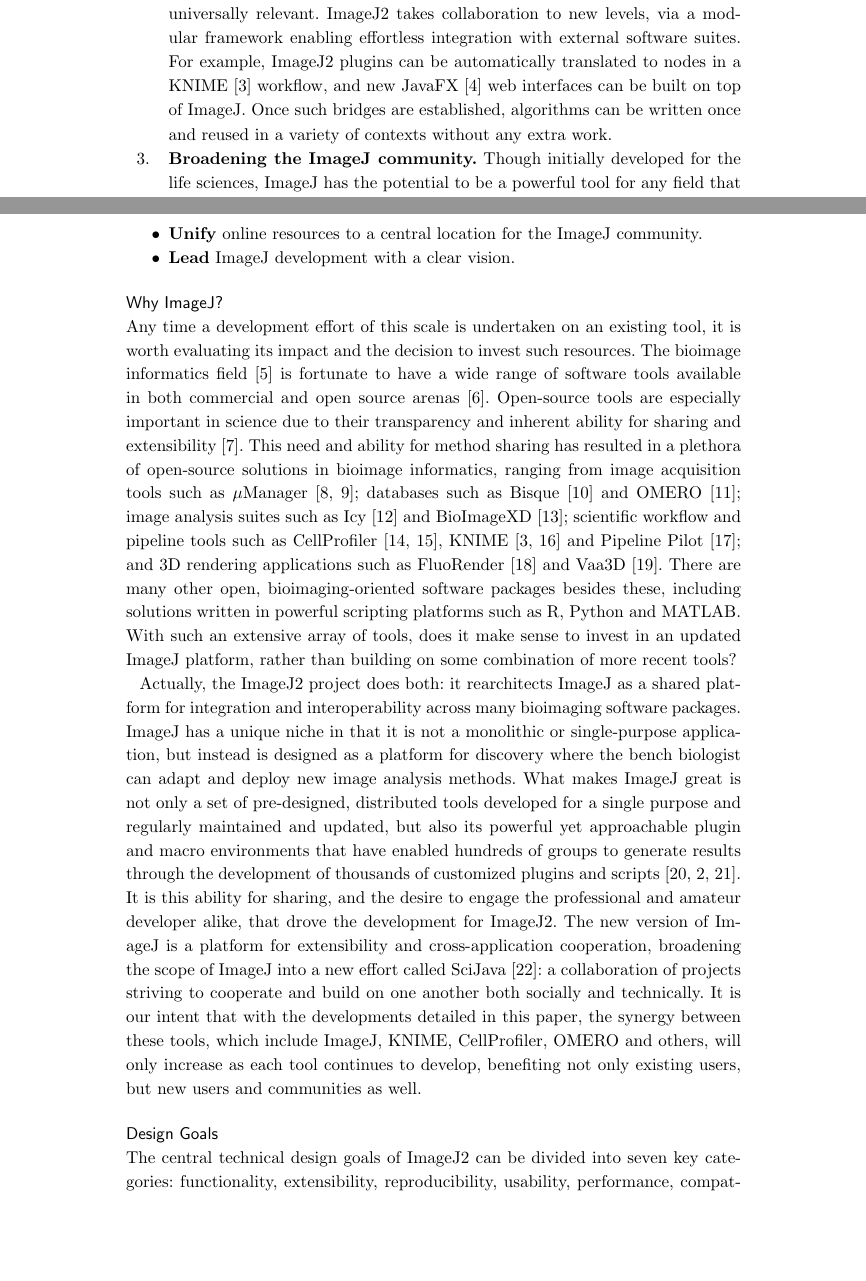
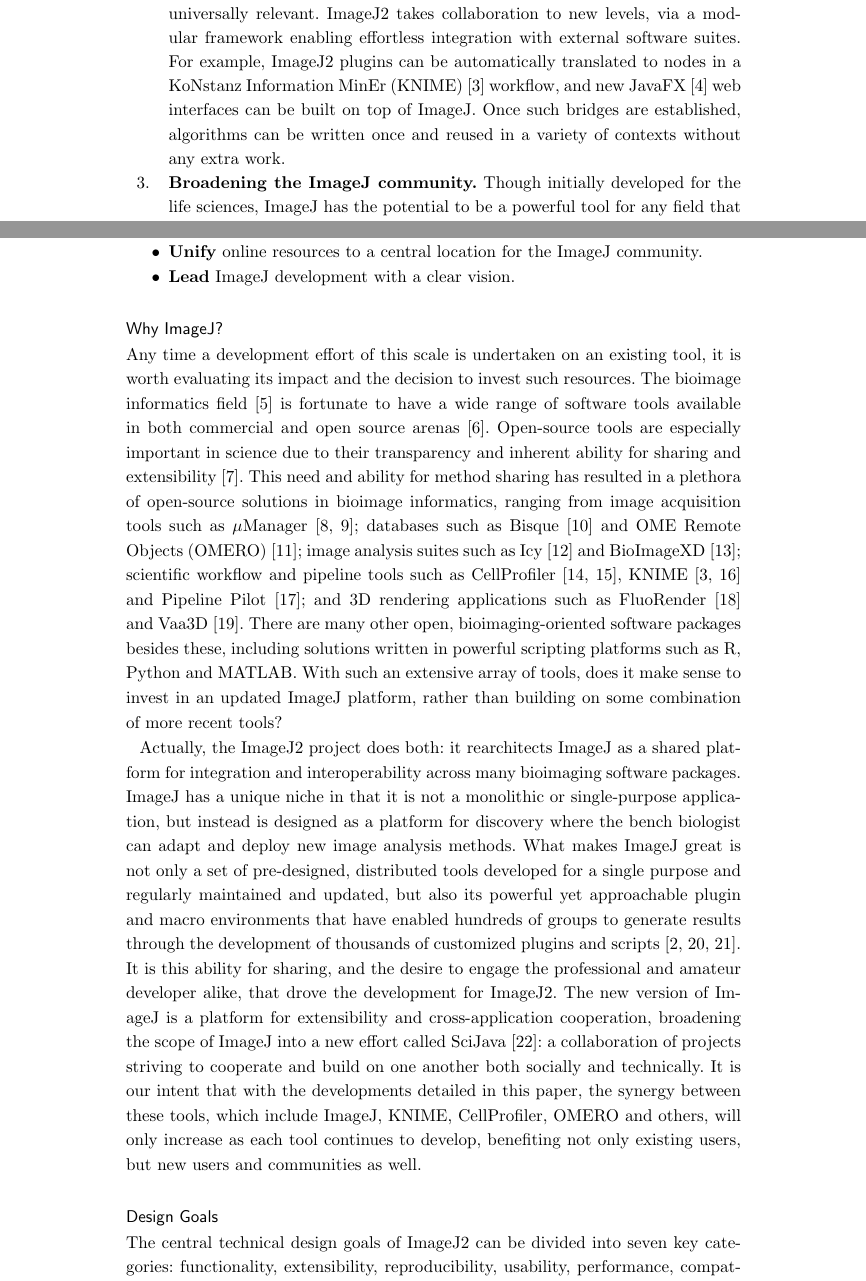
Before and after one commit to imagej/imagej2-manuscript-2017, a LaTeX document (imagej2.tex): two parts of pages 2 and 3 of 35, joined at a grey line, cut so that both start at the same text, the shorter picture padded with empty space. Compiled offline with pdfLaTeX.

Commit message:
Tweak the "Why ImageJ?" section a bit
* Use acrfull upon first use of acronym, as the journal requires.
* Use acrshort always, instead of hardcoding.
* Twiddle refs to be in ascending order.

```diff
--- a/imagej2.tex
+++ b/imagej2.tex
@@ -377,7 +377,7 @@
     application to remain universally relevant. ImageJ2 takes collaboration to
     new levels, via a modular framework enabling effortless integration with
     external software suites. For example, ImageJ2 plugins can be automatically
-    translated to nodes in a \acrshort{knime} \cite{knime} workflow, and new
+    translated to nodes in a \acrfull{knime} \cite{knime} workflow, and new
     JavaFX \cite{javafx} web interfaces can be built on top of ImageJ. Once
     such bridges are established, algorithms can be written once and reused in
     a variety of contexts without any extra work.
@@ -419,16 +419,16 @@
 method sharing has resulted in a plethora of open-source solutions in bioimage
 informatics, ranging from image acquisition tools such as $\mu$Manager
 \cite{micro_manager_2010, micro_manager_2014}; databases such as Bisque
-\cite{bisque} and OMERO \cite{omero}; image analysis suites such as Icy
-\cite{icy} and BioImageXD \cite{bioimagexd}; scientific workflow and pipeline
-tools such as CellProfiler \cite{cellprofiler, cellprofiler_2011}, KNIME
-\cite{knime, knip} and Pipeline Pilot \cite{workflow_systems}; and 3D rendering
-applications such as FluoRender \cite{fluorender} and Vaa3D \cite{vaa3d}. There
-are many other open, bioimaging-oriented software packages besides these,
-including solutions written in powerful scripting platforms such as R, Python
-and MATLAB. With such an extensive array of tools, does it make sense to invest
-in an updated ImageJ platform, rather than building on some combination of more
-recent tools?
+\cite{bisque} and \acrfull{omero} \cite{omero}; image analysis suites such as
+Icy \cite{icy} and BioImageXD \cite{bioimagexd}; scientific workflow and
+pipeline tools such as CellProfiler \cite{cellprofiler, cellprofiler_2011},
+\acrshort{knime} \cite{knime, knip} and Pipeline Pilot \cite{workflow_systems};
+and 3D rendering applications such as FluoRender \cite{fluorender} and Vaa3D
+\cite{vaa3d}. There are many other open, bioimaging-oriented software packages
+besides these, including solutions written in powerful scripting platforms such
+as R, Python and MATLAB. With such an extensive array of tools, does it make
+sense to invest in an updated ImageJ platform, rather than building on some
+combination of more recent tools?
 
 Actually, the ImageJ2 project does both: it rearchitects ImageJ as a shared
 platform for integration and interoperability across many bioimaging software
@@ -439,7 +439,7 @@
 developed for a single purpose and regularly maintained and updated, but also
 its powerful yet approachable plugin and macro environments that have enabled
 hundreds of groups to generate results through the development of thousands of
-customized plugins and scripts \cite{imagej_ecosystem, imagej_review,
+customized plugins and scripts \cite{imagej_review, imagej_ecosystem,
 imagej_list_of_update_sites}. It is this ability for sharing, and the desire to
 engage the professional and amateur developer alike, that drove the development
 for ImageJ2. The new version of ImageJ is a platform for extensibility and
@@ -447,9 +447,10 @@
 called SciJava \cite{scijava}: a collaboration of projects striving to
 cooperate and build on one another both socially and technically. It is our
 intent that with the developments detailed in this paper, the synergy between
-these tools, which include ImageJ, KNIME, CellProfiler, OMERO and others, will
-only increase as each tool continues to develop, benefiting not only existing
-users, but new users and communities as well.
+these tools, which include ImageJ, \acrshort{knime}, CellProfiler,
+\acrshort{omero} and others, will only increase as each tool continues to
+develop, benefiting not only existing users, but new users and communities as
+well.
 
 %% The Design Goals section discusses ImageJ2's _goals_ only, not the
 %% _reality_ of what it does. So it uses language like "must" and "should"
```
